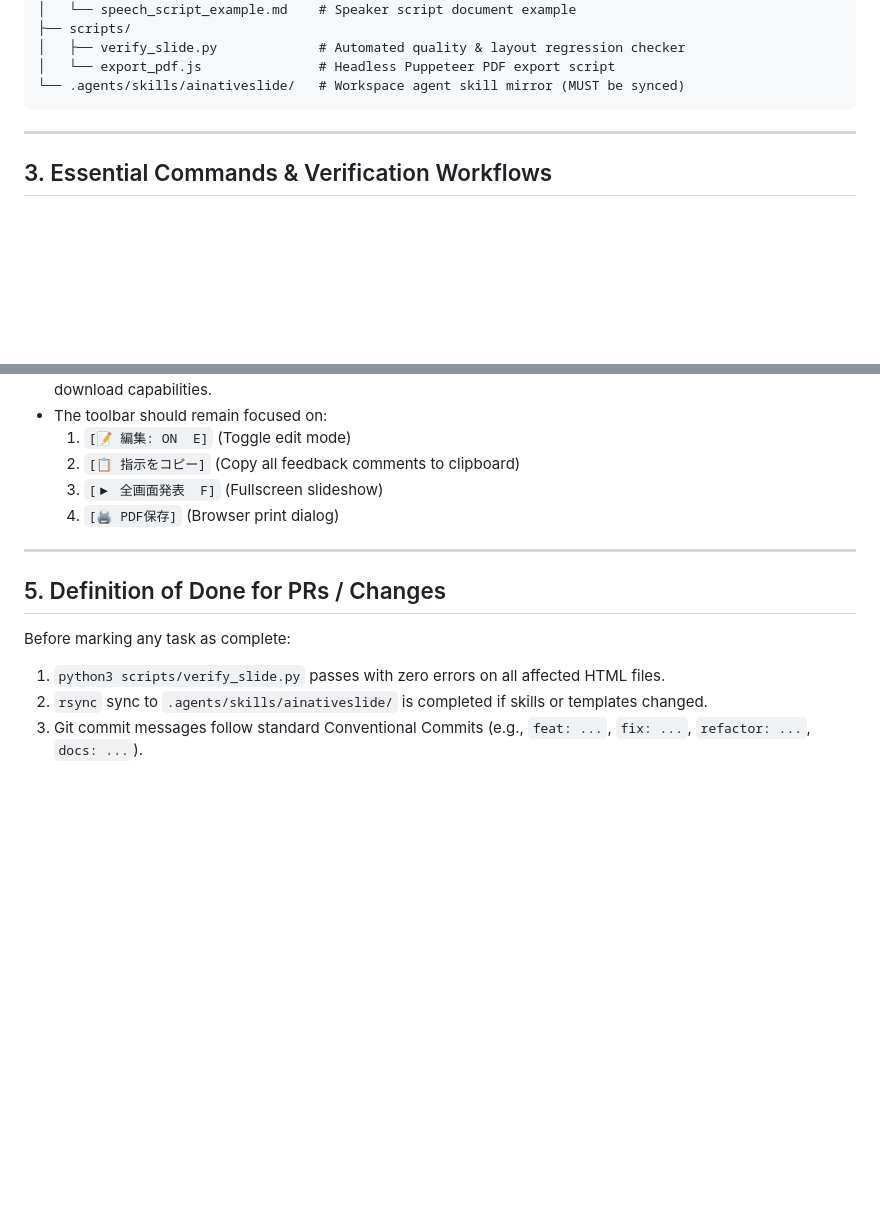
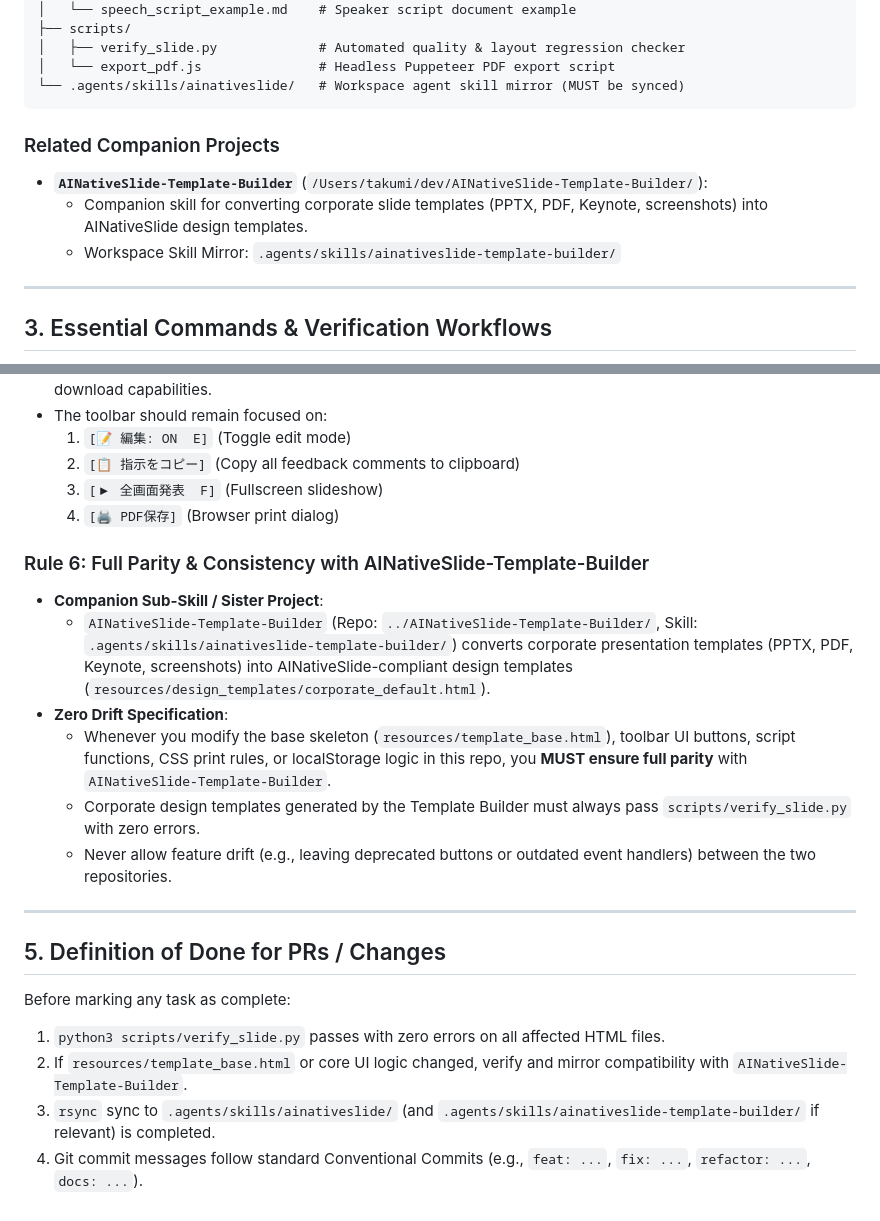
Before and after one commit to XitakSE/AINativeSlide, a Markdown page: AGENTS.md, 2 parts joined by grey strips. Rendered like a GitHub page; blank space fills up the shorter version.

Commit message:
docs: specify parity requirements with AINativeSlide-Template-Builder in AGENTS.md

````diff
--- a/AGENTS.md
+++ b/AGENTS.md
@@ -39,6 +39,11 @@ AINativeSlide/
 │   └── export_pdf.js               # Headless Puppeteer PDF export script
 └── .agents/skills/ainativeslide/   # Workspace agent skill mirror (MUST be synced)
 ```
+
+### Related Companion Projects
+- **`AINativeSlide-Template-Builder`** (`/Users/takumi/dev/AINativeSlide-Template-Builder/`):
+  - Companion skill for converting corporate slide templates (PPTX, PDF, Keynote, screenshots) into AINativeSlide design templates.
+  - Workspace Skill Mirror: `.agents/skills/ainativeslide-template-builder/`
 
 ---
 
@@ -121,11 +126,20 @@ The following print block must never be broken:
   3. `[▶ 全画面発表  F]` (Fullscreen slideshow)
   4. `[🖨 PDF保存]` (Browser print dialog)
 
+### Rule 6: Full Parity & Consistency with AINativeSlide-Template-Builder
+- **Companion Sub-Skill / Sister Project**:
+  - `AINativeSlide-Template-Builder` (Repo: `../AINativeSlide-Template-Builder/`, Skill: `.agents/skills/ainativeslide-template-builder/`) converts corporate presentation templates (PPTX, PDF, Keynote, screenshots) into AINativeSlide-compliant design templates (`resources/design_templates/corporate_default.html`).
+- **Zero Drift Specification**:
+  - Whenever you modify the base skeleton (`resources/template_base.html`), toolbar UI buttons, script functions, CSS print rules, or localStorage logic in this repo, you **MUST ensure full parity** with `AINativeSlide-Template-Builder`.
+  - Corporate design templates generated by the Template Builder must always pass `scripts/verify_slide.py` with zero errors.
+  - Never allow feature drift (e.g., leaving deprecated buttons or outdated event handlers) between the two repositories.
+
 ---
 
 ## 5. Definition of Done for PRs / Changes
 
 Before marking any task as complete:
 1. `python3 scripts/verify_slide.py` passes with zero errors on all affected HTML files.
-2. `rsync` sync to `.agents/skills/ainativeslide/` is completed if skills or templates changed.
-3. Git commit messages follow standard Conventional Commits (e.g., `feat: ...`, `fix: ...`, `refactor: ...`, `docs: ...`).
+2. If `resources/template_base.html` or core UI logic changed, verify and mirror compatibility with `AINativeSlide-Template-Builder`.
+3. `rsync` sync to `.agents/skills/ainativeslide/` (and `.agents/skills/ainativeslide-template-builder/` if relevant) is completed.
+4. Git commit messages follow standard Conventional Commits (e.g., `feat: ...`, `fix: ...`, `refactor: ...`, `docs: ...`).
````
